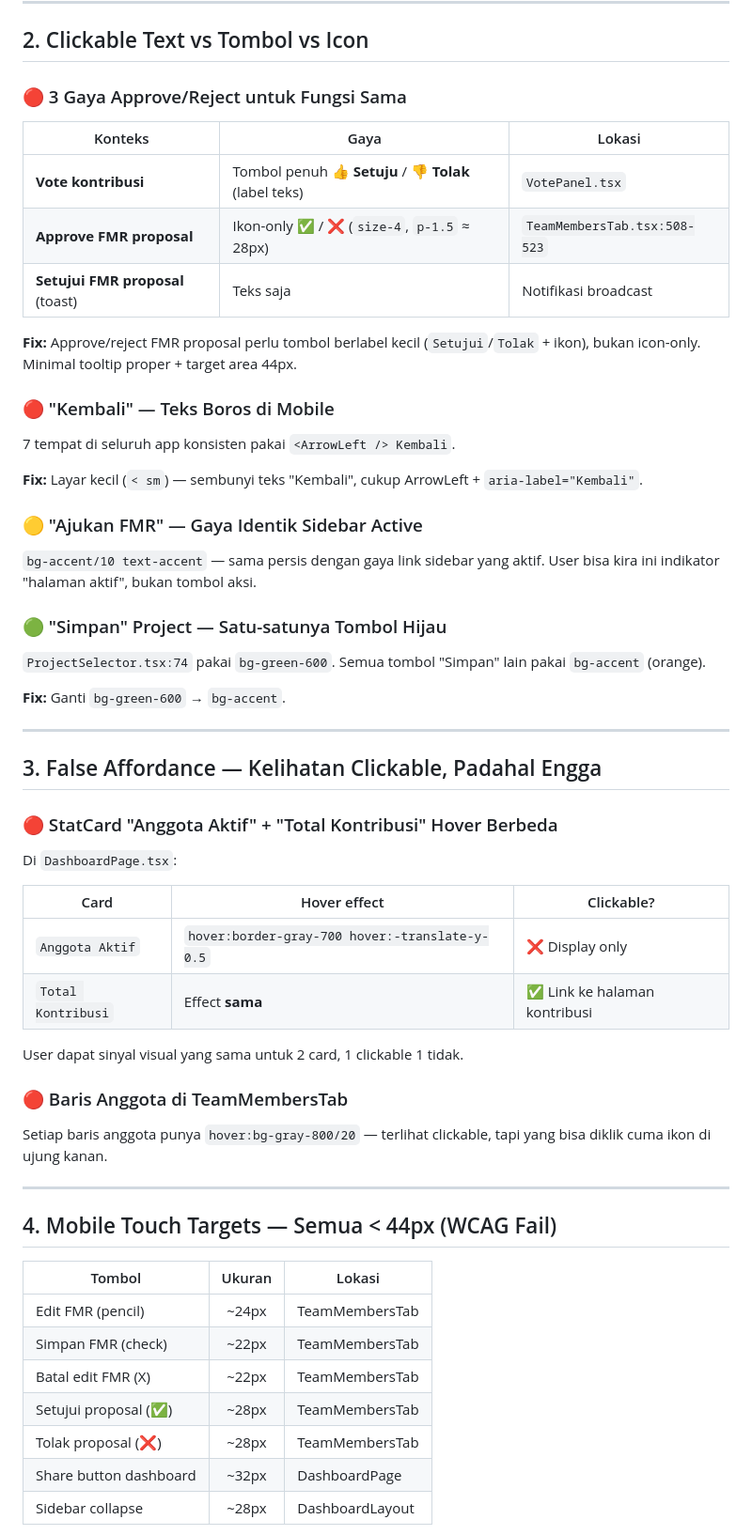
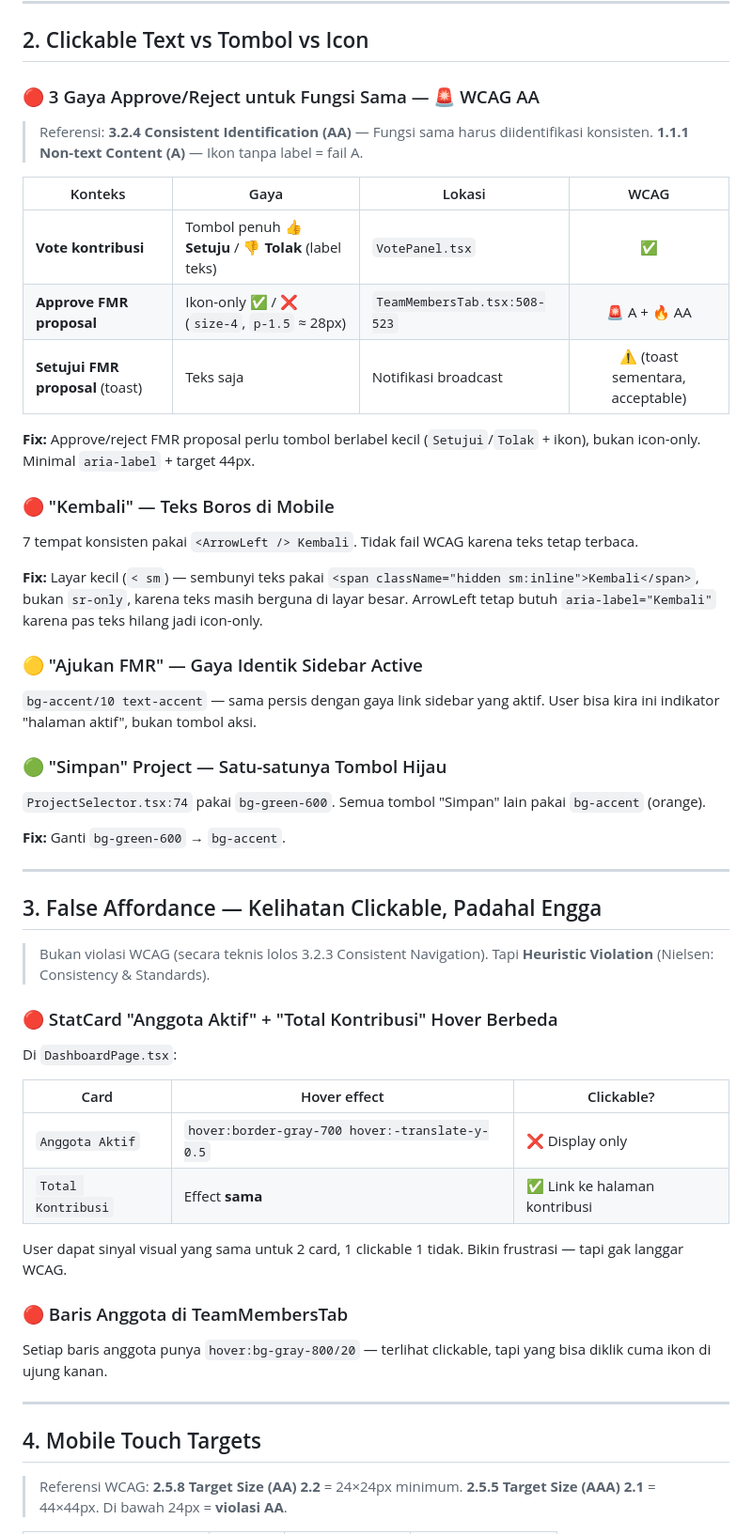
Before and after one commit to harikahono/seiris, a Markdown page: agent-context/UI_AUDIT.md, the part around one of its changes. Shown at 94% size. Drawn GitHub-style.

```diff
--- a/agent-context/UI_AUDIT.md
+++ b/agent-context/UI_AUDIT.md
@@ -25,21 +61,23 @@
 
 ## 2. Clickable Text vs Tombol vs Icon
 
-### 🔴 3 Gaya Approve/Reject untuk Fungsi Sama
+### 🔴 3 Gaya Approve/Reject untuk Fungsi Sama — 🚨 WCAG AA
 
-| Konteks | Gaya | Lokasi |
-|---------|------|--------|
-| **Vote kontribusi** | Tombol penuh 👍 **Setuju** / 👎 **Tolak** (label teks) | `VotePanel.tsx` |
-| **Approve FMR proposal** | Ikon-only ✅ / ❌ (`size-4`, `p-1.5` ≈ 28px) | `TeamMembersTab.tsx:508-523` |
-| **Setujui FMR proposal** (toast) | Teks saja | Notifikasi broadcast |
+> Referensi: **3.2.4 Consistent Identification (AA)** — Fungsi sama harus diidentifikasi konsisten. **1.1.1 Non-text Content (A)** — Ikon tanpa label = fail A.
 
-**Fix:** Approve/reject FMR proposal perlu tombol berlabel kecil (`Setujui`/`Tolak` + ikon), bukan icon-only. Minimal tooltip proper + target area 44px.
+| Konteks | Gaya | Lokasi | WCAG |
+|---------|------|--------|:----:|
+| **Vote kontribusi** | Tombol penuh 👍 **Setuju** / 👎 **Tolak** (label teks) | `VotePanel.tsx` | ✅ |
+| **Approve FMR proposal** | Ikon-only ✅ / ❌ (`size-4`, `p-1.5` ≈ 28px) | `TeamMembersTab.tsx:508-523` | 🚨 A + 🔥 AA |
+| **Setujui FMR proposal** (toast) | Teks saja | Notifikasi broadcast | ⚠️ (toast sementara, acceptable) |
+
+**Fix:** Approve/reject FMR proposal perlu tombol berlabel kecil (`Setujui`/`Tolak` + ikon), bukan icon-only. Minimal `aria-label` + target 44px.
 
 ### 🔴 "Kembali" — Teks Boros di Mobile
 
-7 tempat di seluruh app konsisten pakai `<ArrowLeft /> Kembali`.
+7 tempat konsisten pakai `<ArrowLeft /> Kembali`. Tidak fail WCAG karena teks tetap terbaca.
 
-**Fix:** Layar kecil (`< sm`) — sembunyi teks "Kembali", cukup ArrowLeft + `aria-label="Kembali"`.
+**Fix:** Layar kecil (`< sm`) — sembunyi teks pakai `<span className="hidden sm:inline">Kembali</span>`, bukan `sr-only`, karena teks masih berguna di layar besar. ArrowLeft tetap butuh `aria-label="Kembali"` karena pas teks hilang jadi icon-only.
 
 ### 🟡 "Ajukan FMR" — Gaya Identik Sidebar Active
 
@@ -55,6 +93,8 @@
 
 ## 3. False Affordance — Kelihatan Clickable, Padahal Engga
 
+> Bukan violasi WCAG (secara teknis lolos 3.2.3 Consistent Navigation). Tapi **Heuristic Violation** (Nielsen: Consistency & Standards).
+
 ### 🔴 StatCard "Anggota Aktif" + "Total Kontribusi" Hover Berbeda
 
 Di `DashboardPage.tsx`:
@@ -64,7 +104,7 @@ Di `DashboardPage.tsx`:
 | `Anggota Aktif` | `hover:border-gray-700 hover:-translate-y-0.5` | ❌ Display only |
 | `Total Kontribusi` | Effect **sama** | ✅ Link ke halaman kontribusi |
 
-User dapat sinyal visual yang sama untuk 2 card, 1 clickable 1 tidak.
+User dapat sinyal visual yang sama untuk 2 card, 1 clickable 1 tidak. Bikin frustrasi — tapi gak langgar WCAG.
 
 ### 🔴 Baris Anggota di TeamMembersTab
 
@@ -72,15 +112,7 @@ Setiap baris anggota punya `hover:bg-gray-800/20` — terlihat clickable, tapi y
 
 ---
 
-## 4. Mobile Touch Targets — Semua < 44px (WCAG Fail)
+## 4. Mobile Touch Targets
 
-| Tombol | Ukuran | Lokasi |
-|--------|:------:|--------|
-| Edit FMR (pencil) | ~24px | TeamMembersTab |
-| Simpan FMR (check) | ~22px | TeamMembersTab |
-| Batal edit FMR (X) | ~22px | TeamMembersTab |
-| Setujui proposal (✅) | ~28px | TeamMembersTab |
-| Tolak proposal (❌) | ~28px | TeamMembersTab |
-| Share button dashboard | ~32px | DashboardPage |
-| Sidebar collapse | ~28px | DashboardLayout |
+> Referensi WCAG: **2.5.8 Target Size (AA) 2.2** = 24×24px minimum. **2.5.5 Target Size (AAA) 2.1** = 44×44px. Di bawah 24px = **violasi AA**.
 
```
Also changed, not shown: other parts of agent-context/UI_AUDIT.md (+96 -30 lines).
